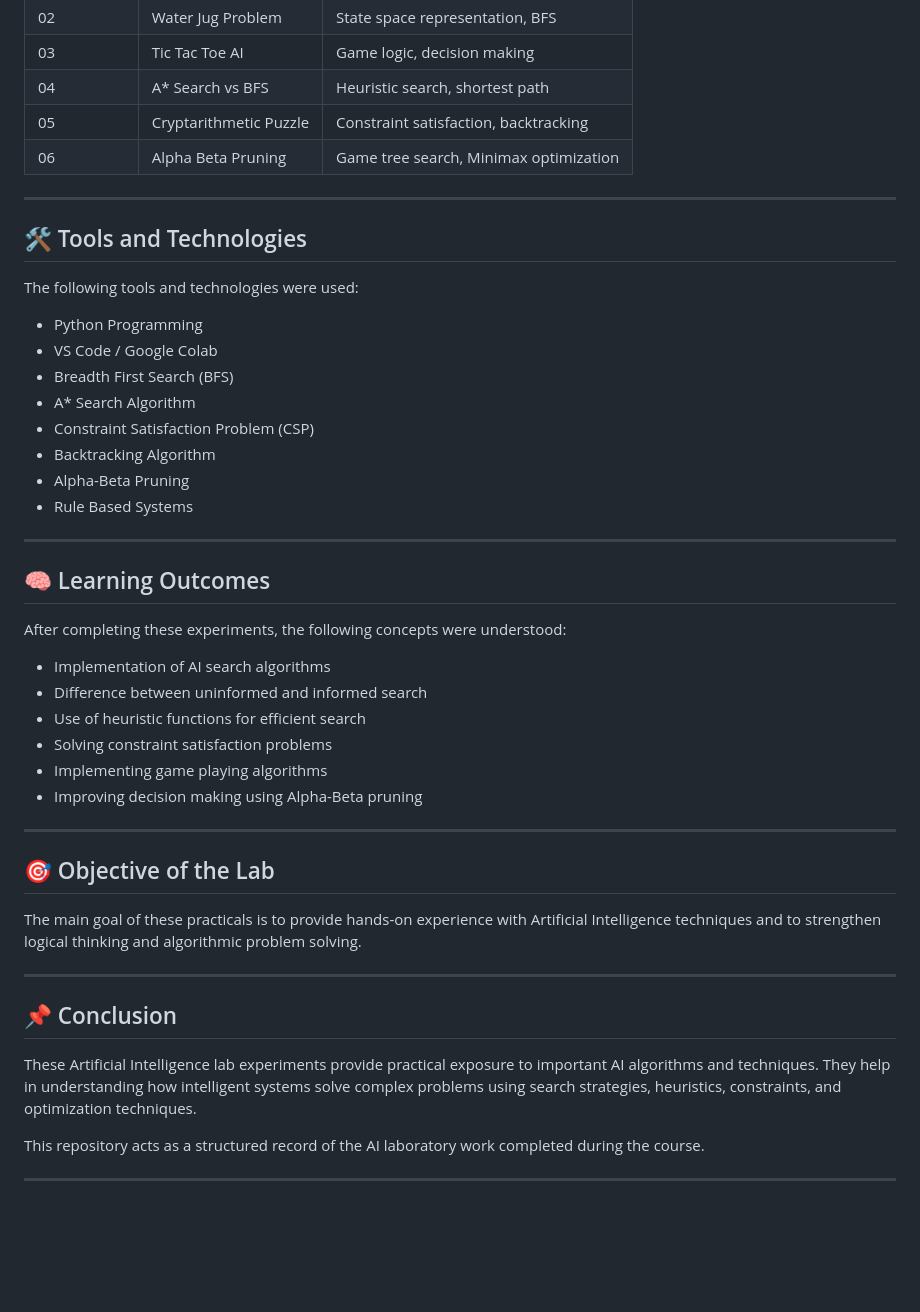
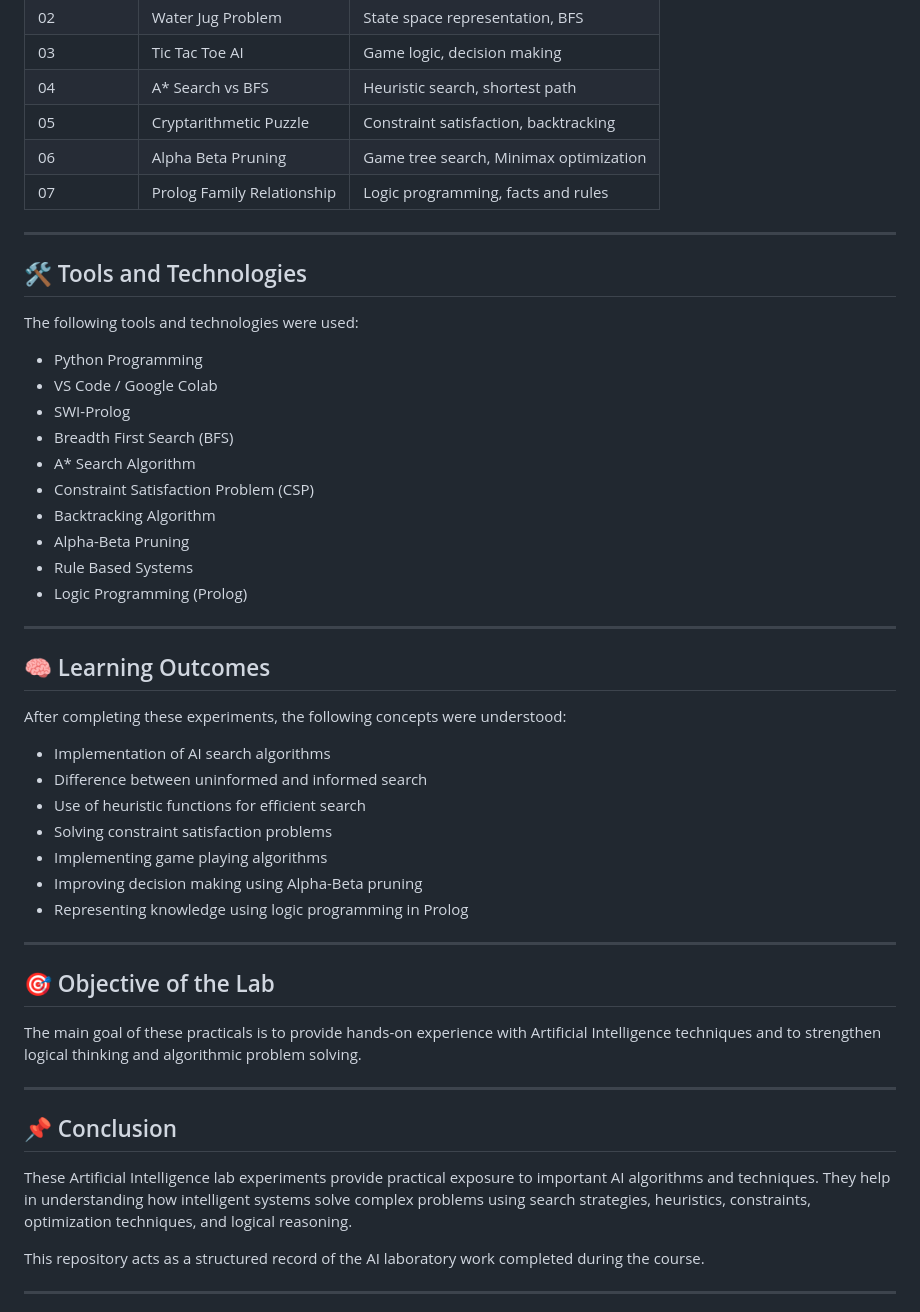
Before and after one commit to riddhiaglawe/Sem-6-AI-Practicals, a Markdown page: README.md, the part around one of its changes. GitHub-like rendering; blank space fills up the shorter version.

```diff
--- a/README.md
+++ b/README.md
@@ -44,6 +45,7 @@ These experiments help in understanding key Artificial Intelligence topics such
 | 04 | A* Search vs BFS | Heuristic search, shortest path |
 | 05 | Cryptarithmetic Puzzle | Constraint satisfaction, backtracking |
 | 06 | Alpha Beta Pruning | Game tree search, Minimax optimization |
+| 07 | Prolog Family Relationship | Logic programming, facts and rules |
 
 ---
 
@@ -53,12 +55,14 @@ The following tools and technologies were used:
 
 - Python Programming
 - VS Code / Google Colab
+- SWI-Prolog
 - Breadth First Search (BFS)
 - A* Search Algorithm
 - Constraint Satisfaction Problem (CSP)
 - Backtracking Algorithm
 - Alpha-Beta Pruning
 - Rule Based Systems
+- Logic Programming (Prolog)
 
 ---
 
@@ -72,6 +76,7 @@ After completing these experiments, the following concepts were understood:
 - Solving constraint satisfaction problems
 - Implementing game playing algorithms
 - Improving decision making using Alpha-Beta pruning
+- Representing knowledge using logic programming in Prolog
 
 ---
 
@@ -83,7 +88,7 @@ The main goal of these practicals is to provide hands-on experience with Artific
 
 ## 📌 Conclusion
 
-These Artificial Intelligence lab experiments provide practical exposure to important AI algorithms and techniques. They help in understanding how intelligent systems solve complex problems using search strategies, heuristics, constraints, and optimization techniques.
+These Artificial Intelligence lab experiments provide practical exposure to important AI algorithms and techniques. They help in understanding how intelligent systems solve complex problems using search strategies, heuristics, constraints, optimization techniques, and logical reasoning.
 
 This repository acts as a structured record of the AI laboratory work completed during the course.
 
```
Also changed, not shown: other parts of README.md (+4 -3 lines).
